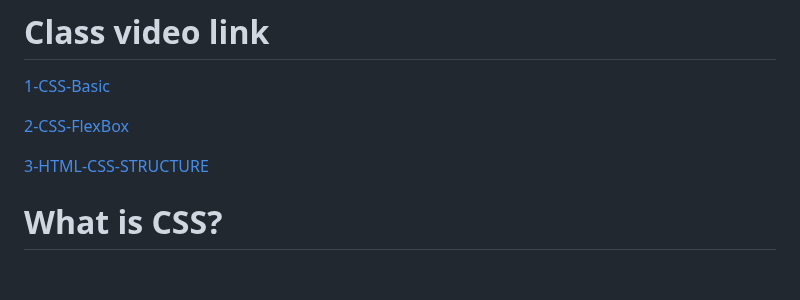
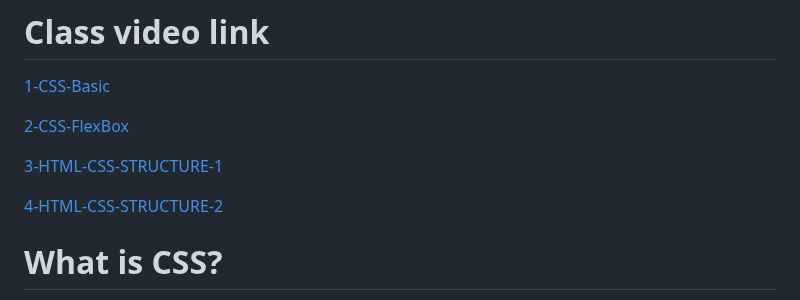
Before and after one commit to 369webforall/2024-FullStack-Web-Development, a Markdown page: 3-css/README.md, the part around the change. Drawn GitHub-style; blank space fills up the shorter version.

Commit message:
html css structure

```diff
--- a/3-css/README.md
+++ b/3-css/README.md
@@ -8,7 +8,9 @@ CSS is the language we use to style a Web page.
 
 [2-CSS-FlexBox](https://youtu.be/BGH3V68sJ5A)
 
-[3-HTML-CSS-STRUCTURE](https://youtu.be/CjfpbOK8r7o)
+[3-HTML-CSS-STRUCTURE-1](https://youtu.be/CjfpbOK8r7o)
+
+[4-HTML-CSS-STRUCTURE-2](https://youtu.be/ZGYN6XIv5vg)
 
 # What is CSS?
 
```
